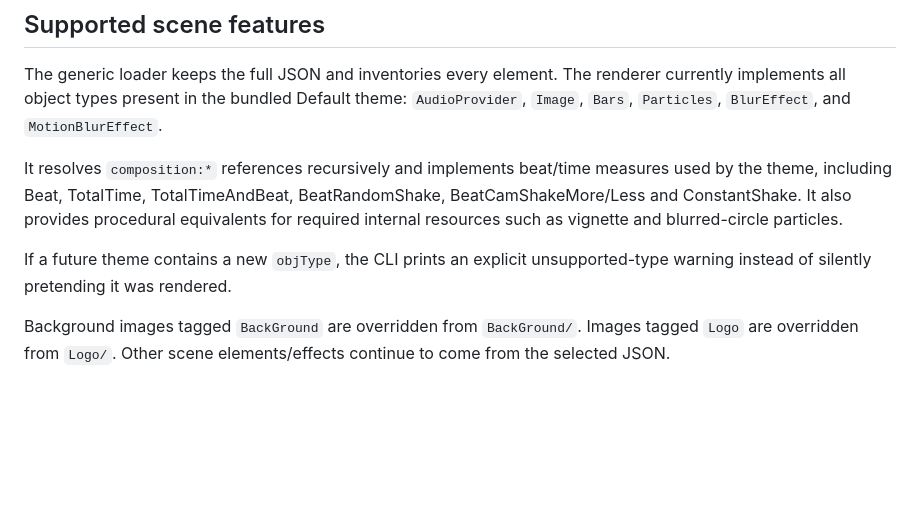
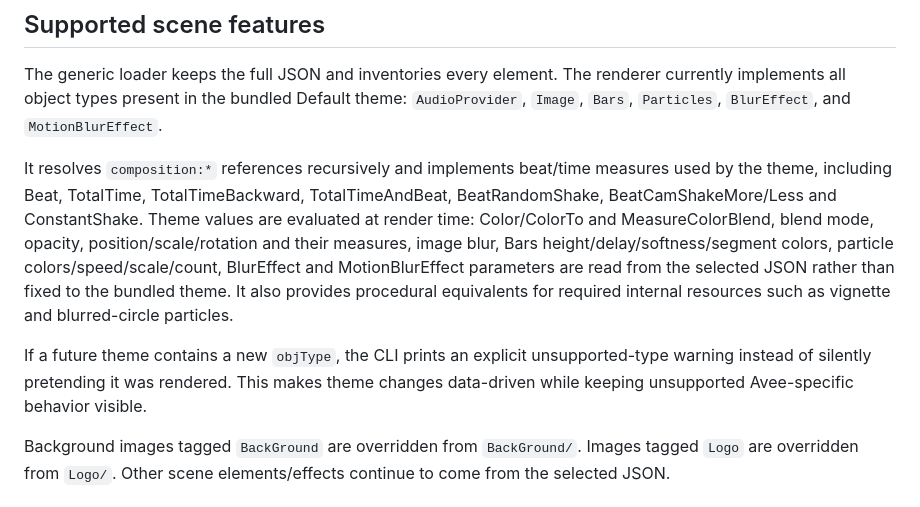
Before and after one commit to JaGir9/AveeVisualizer-CLI, a Markdown page: README.md, the part around the change. Rendered like a GitHub page; blank space fills up the shorter version.

Commit message:
docs: document automatic theme parameter and color detection

```diff
--- a/README.md
+++ b/README.md
@@ -24,9 +24,9 @@ The included Default scene is the full original theme (9 compositions / 21 eleme
 
 The generic loader keeps the full JSON and inventories every element. The renderer currently implements all object types present in the bundled Default theme: `AudioProvider`, `Image`, `Bars`, `Particles`, `BlurEffect`, and `MotionBlurEffect`.
 
-It resolves `composition:*` references recursively and implements beat/time measures used by the theme, including Beat, TotalTime, TotalTimeAndBeat, BeatRandomShake, BeatCamShakeMore/Less and ConstantShake. It also provides procedural equivalents for required internal resources such as vignette and blurred-circle particles.
+It resolves `composition:*` references recursively and implements beat/time measures used by the theme, including Beat, TotalTime, TotalTimeBackward, TotalTimeAndBeat, BeatRandomShake, BeatCamShakeMore/Less and ConstantShake. Theme values are evaluated at render time: Color/ColorTo and MeasureColorBlend, blend mode, opacity, position/scale/rotation and their measures, image blur, Bars height/delay/softness/segment colors, particle colors/speed/scale/count, BlurEffect and MotionBlurEffect parameters are read from the selected JSON rather than fixed to the bundled theme. It also provides procedural equivalents for required internal resources such as vignette and blurred-circle particles.
 
-If a future theme contains a new `objType`, the CLI prints an explicit unsupported-type warning instead of silently pretending it was rendered.
+If a future theme contains a new `objType`, the CLI prints an explicit unsupported-type warning instead of silently pretending it was rendered. This makes theme changes data-driven while keeping unsupported Avee-specific behavior visible.
 
 Background images tagged `BackGround` are overridden from `BackGround/`. Images tagged `Logo` are overridden from `Logo/`. Other scene elements/effects continue to come from the selected JSON.
 
```
